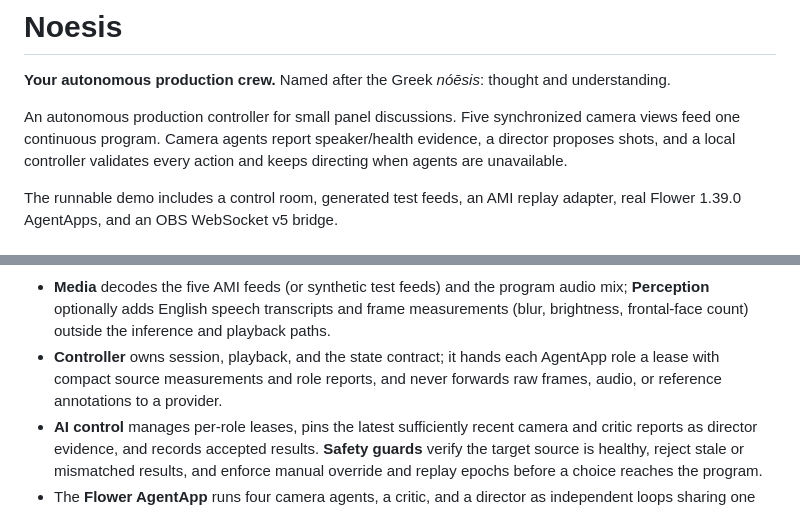
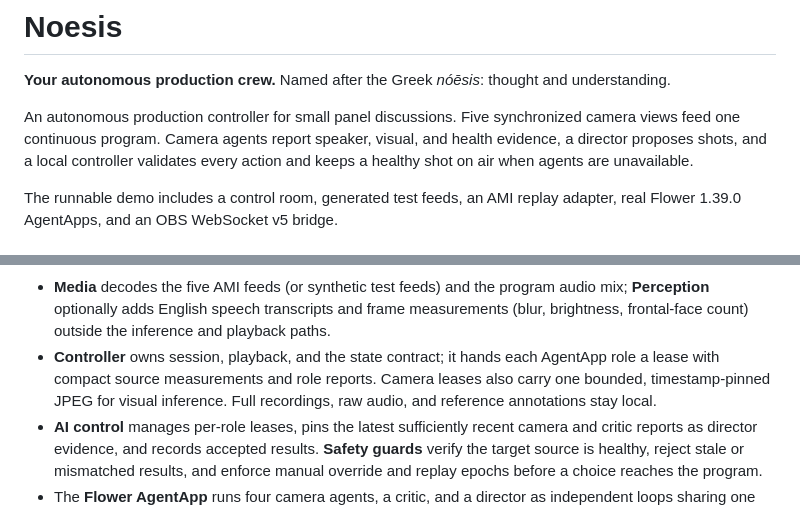
Before and after one commit to thesid42/Noesis, a Markdown page: README.md, 2 parts joined by grey strips. GitHub-like rendering.

Commit message:
Align merged architecture notes with camera image inference

````diff
--- a/README.md
+++ b/README.md
@@ -2,7 +2,7 @@
 
 **Your autonomous production crew.** Named after the Greek *nóēsis*: thought and understanding.
 
-An autonomous production controller for small panel discussions. Five synchronized camera views feed one continuous program. Camera agents report speaker/health evidence, a director proposes shots, and a local controller validates every action and keeps directing when agents are unavailable.
+An autonomous production controller for small panel discussions. Five synchronized camera views feed one continuous program. Camera agents report speaker, visual, and health evidence, a director proposes shots, and a local controller validates every action and keeps a healthy shot on air when agents are unavailable.
 
 The runnable demo includes a control room, generated test feeds, an AMI replay adapter, real Flower 1.39.0 AgentApps, and an OBS WebSocket v5 bridge.
 
@@ -68,7 +68,7 @@ flowchart TB
 ```
 
 - **Media** decodes the five AMI feeds (or synthetic test feeds) and the program audio mix; **Perception** optionally adds English speech transcripts and frame measurements (blur, brightness, frontal-face count) outside the inference and playback paths.
-- **Controller** owns session, playback, and the state contract; it hands each AgentApp role a lease with compact source measurements and role reports, and never forwards raw frames, audio, or reference annotations to a provider.
+- **Controller** owns session, playback, and the state contract; it hands each AgentApp role a lease with compact source measurements and role reports. Camera leases also carry one bounded, timestamp-pinned JPEG for visual inference. Full recordings, raw audio, and reference annotations stay local.
 - **AI control** manages per-role leases, pins the latest sufficiently recent camera and critic reports as director evidence, and records accepted results. **Safety guards** verify the target source is healthy, reject stale or mismatched results, and enforce manual override and replay epochs before a choice reaches the program.
 - The **Flower AgentApp** runs four camera agents, a critic, and a director as independent loops sharing one persistent client. Each role fetches its own lease, calls the model through the local gateway, and posts a report (`/api/ai/report`) or decision (`/api/ai/decision`).
 - The **model gateway** holds all provider keys, selects the credential by allowlisted model ID, and routes the director and critic to Nebius (Kimi) while the four cameras use Qwen3.5-9B through Flower. The browser and AgentApp prompts never receive provider keys.
````
